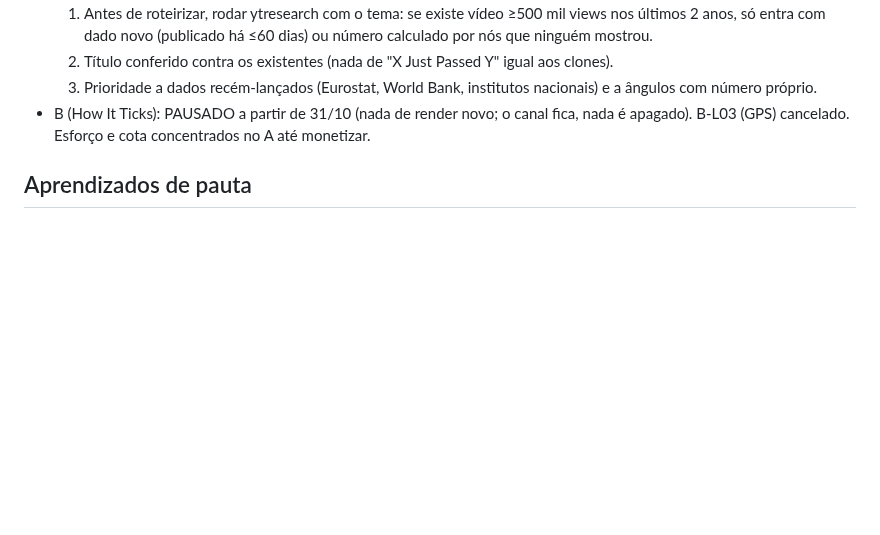
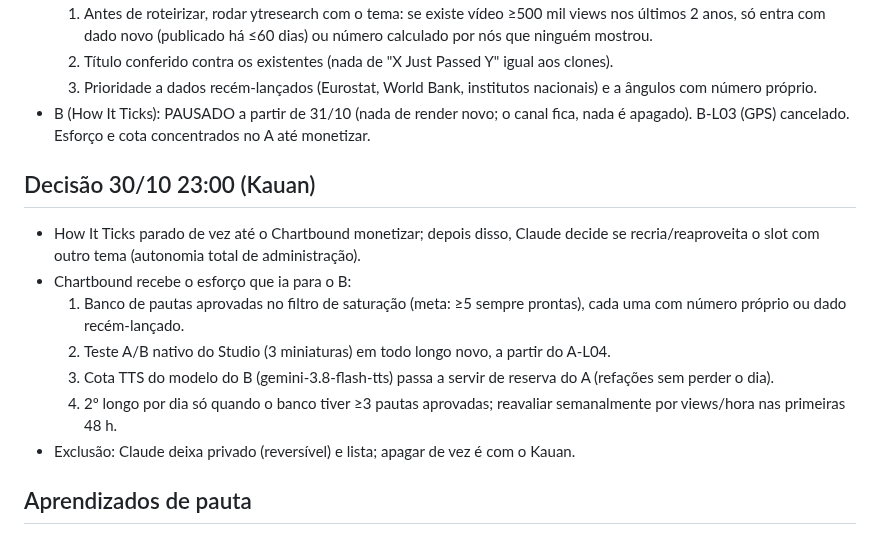
Before and after one commit to justmeoccupyingspace-eng/canais-dark, a Markdown page: specs/long/QUEUE.md, the part around the change. Drawn GitHub-style; blank space fills up the shorter version.

Commit message:
decisão: B parado até monetizar o A; esforço dobrado no Chartbound [skip ci]
Co-Authored-By: Claude Opus 5.5 <noreply@anthropic.com>
Claude-Session: https://claude.ai/code/session_01AMBh8z4K8o9Aww49vDi5CL

```diff
--- a/specs/long/QUEUE.md
+++ b/specs/long/QUEUE.md
@@ -18,6 +18,15 @@ Limite: ≤10 pedidos/dia por modelo; cada ato ≤210 palavras = 1 pedido (rotei
   2. Título conferido contra os existentes (nada de "X Just Passed Y" igual aos clones).
   3. Prioridade a dados recém-lançados (Eurostat, World Bank, institutos nacionais) e a ângulos com número próprio.
 - B (How It Ticks): PAUSADO a partir de 31/10 (nada de render novo; o canal fica, nada é apagado). B-L03 (GPS) cancelado. Esforço e cota concentrados no A até monetizar.
+
+## Decisão 30/10 23:00 (Kauan)
+- How It Ticks parado de vez até o Chartbound monetizar; depois disso, Claude decide se recria/reaproveita o slot com outro tema (autonomia total de administração).
+- Chartbound recebe o esforço que ia para o B:
+  1. Banco de pautas aprovadas no filtro de saturação (meta: ≥5 sempre prontas), cada uma com número próprio ou dado recém-lançado.
+  2. Teste A/B nativo do Studio (3 miniaturas) em todo longo novo, a partir do A-L04.
+  3. Cota TTS do modelo do B (gemini-3.8-flash-tts) passa a servir de reserva do A (refações sem perder o dia).
+  4. 2º longo por dia só quando o banco tiver ≥3 pautas aprovadas; reavaliar semanalmente por views/hora nas primeiras 48 h.
+- Exclusão: Claude deixa privado (reversível) e lista; apagar de vez é com o Kauan.
 
 ## Aprendizados de pauta
 - Coreia (A-L02): 99 views em ~2,3 dias, CTR 2,4% apesar de 50% de retenção. Tema mais batido do nicho (Kurzgesagt 15,9 mi + dezenas de vídeos "Korea is dying"); título "Scariest Number" soa igual aos clones. Retenção boa não salva CTR baixo: o filtro de saturação (regra 1) vale também para tema "do momento". A Polônia funcionou por ser número novo (IMF out/26) que ninguém tinha mostrado.
```
